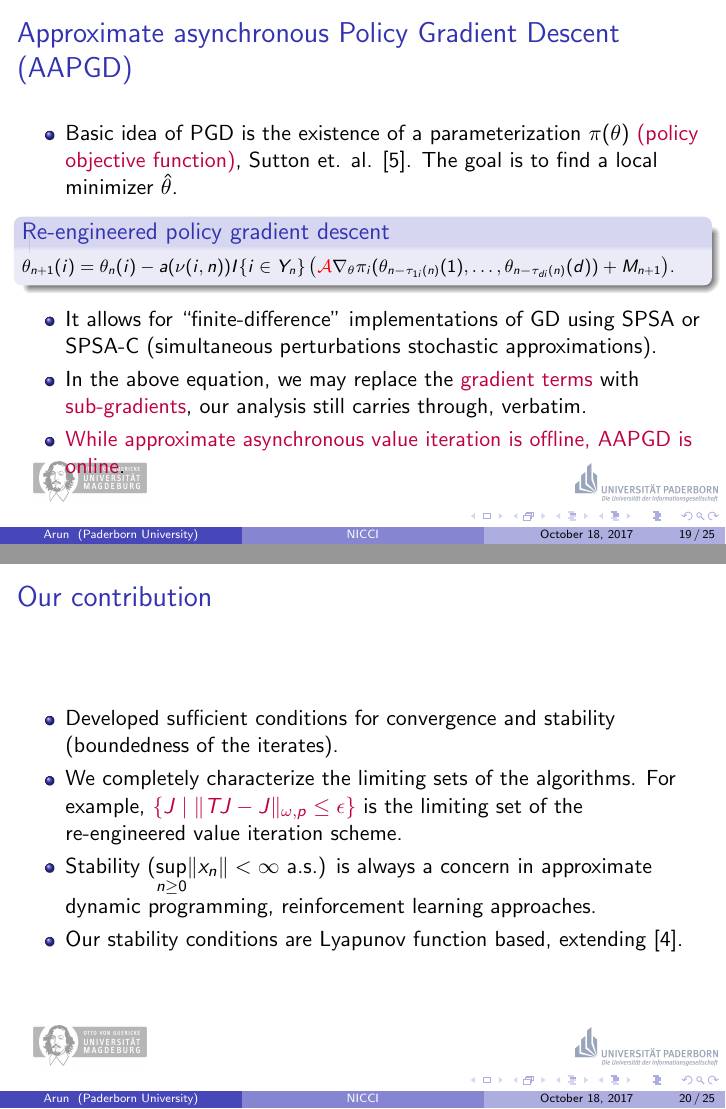
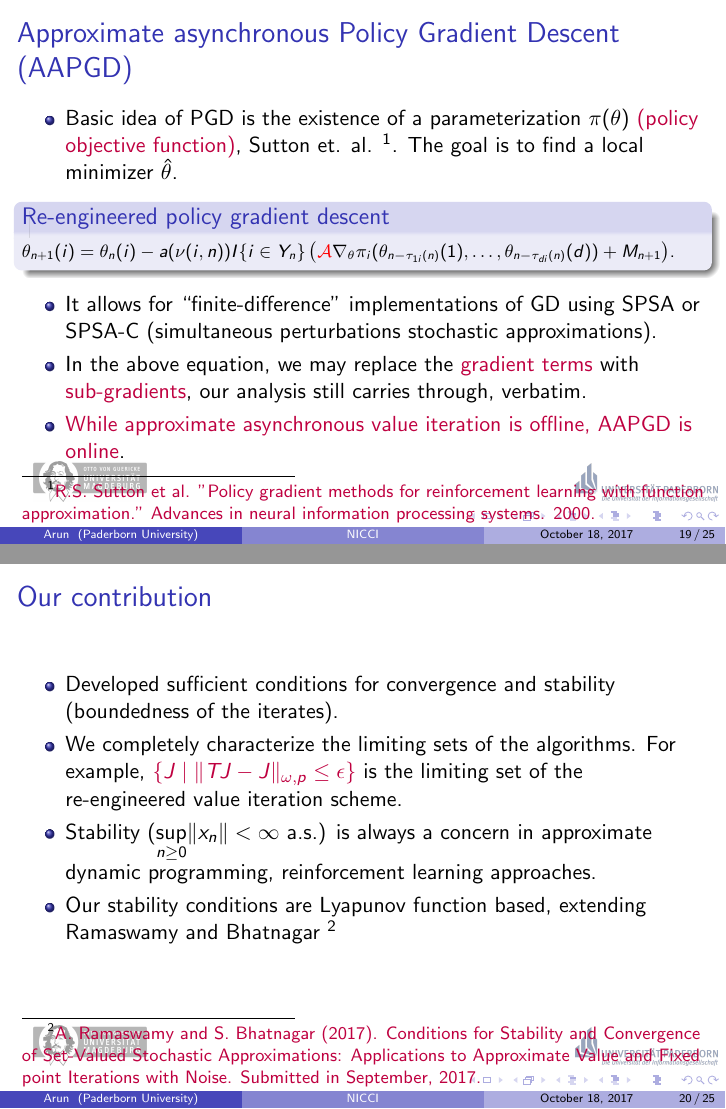
Before and after one commit to arunselvanr/NICCI-Related, LaTeX slides (NICCI-OCT-19/presentation_1.tex): pages 19 and 20 of 25, joined at a grey line. Compiled offline with pdfLaTeX.

Commit message:
Oct 19 Presentation

```diff
--- a/NICCI-OCT-19/presentation_1.tex
+++ b/NICCI-OCT-19/presentation_1.tex
@@ -478,7 +478,10 @@ J_{n - \tau_{di}(n)}(d))(i) - J_n(i) + M_{n+1}(i) \right)$.}
  \frametitle{Approximate asynchronous Policy Gradient Descent (AAPGD)}
  \begin{itemize}
   \item Basic idea of PGD is the existence of a parameterization $\pi(\theta)$
-  {\color{purple}(policy objective function)}, Sutton et. al. \cite{p9}.
+  {\color{purple}(policy objective function)}, Sutton et. al. \footnote{
+  {\footnotesize \color{purple} R.S. Sutton et al. "Policy gradient methods for reinforcement learning with function approximation."
+ Advances in neural information processing systems. 2000.}
+  }.
   The goal is to find
   a local minimizer $\hat{\theta}$.
   \end{itemize}
@@ -626,7 +629,11 @@ J_{n - \tau_{di}(n)}(d))(i) - J_n(i) + M_{n+1}(i) \right)$.}
   {\color{purple}$\{J \mid \lVert TJ - J \rVert_{\omega, p} \le \epsilon \}$} is the limiting set of the
   re-engineered value iteration scheme.
 \item Stability ($\sup \limits_{n \ge 0} \lVert x_n \rVert < \infty$ a.s.) is always a concern in approximate dynamic programming, reinforcement learning approaches.
-  \item Our stability conditions are Lyapunov function based, extending \cite{p}.
+  \item Our stability conditions are Lyapunov function based, extending Ramaswamy and Bhatnagar
+  \footnote{{\color{purple} \footnotesize A. Ramaswamy and S. Bhatnagar (2017).
+ Conditions for Stability and Convergence of
+Set-Valued Stochastic Approximations: Applications to Approximate Value and Fixed
+point Iterations with Noise. Submitted in September, 2017.}}
  \end{itemize}
 \end{frame}
 \section{Summary}
```
Also changed, not shown: NICCI-OCT-19/presentation_1.pdf, 2 other files.
